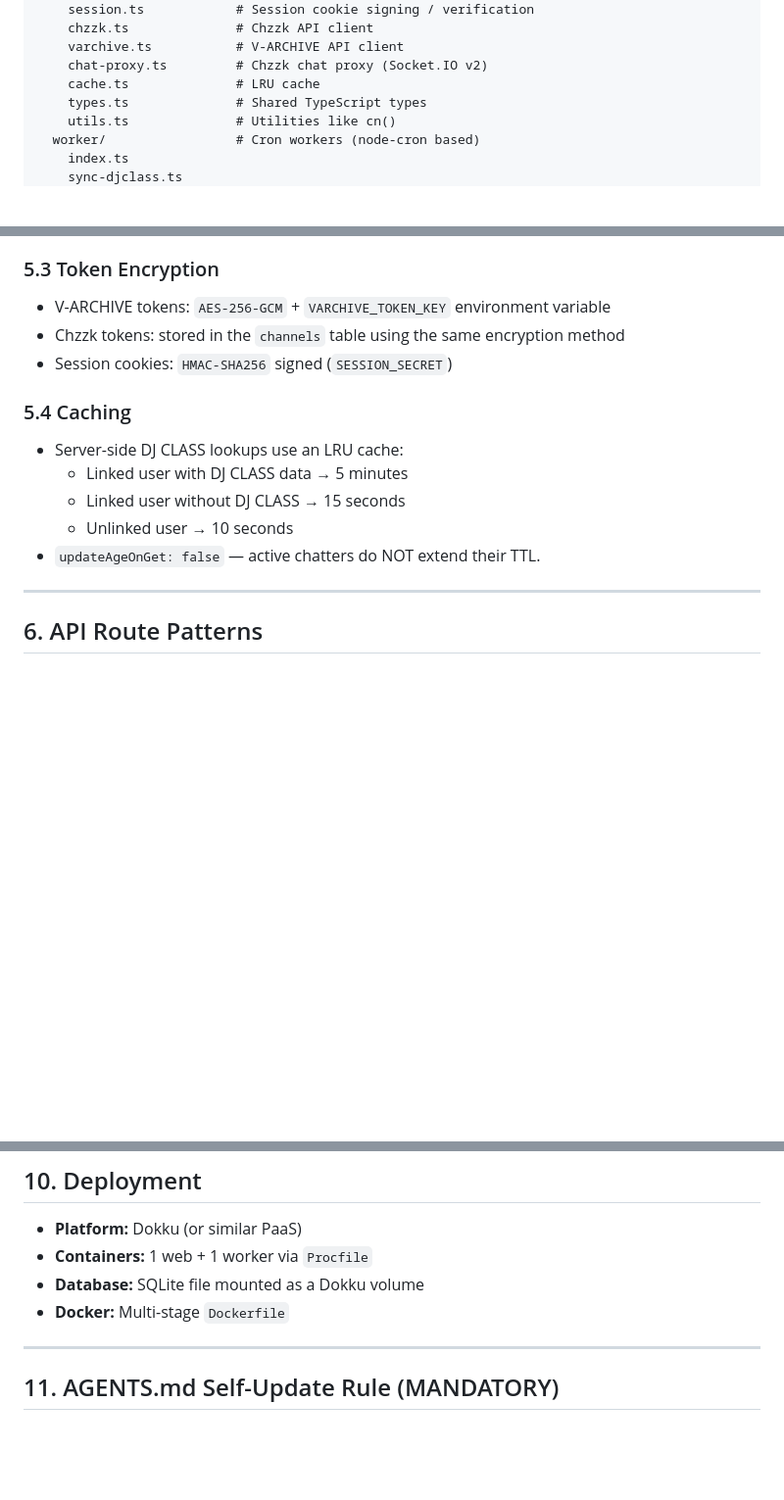
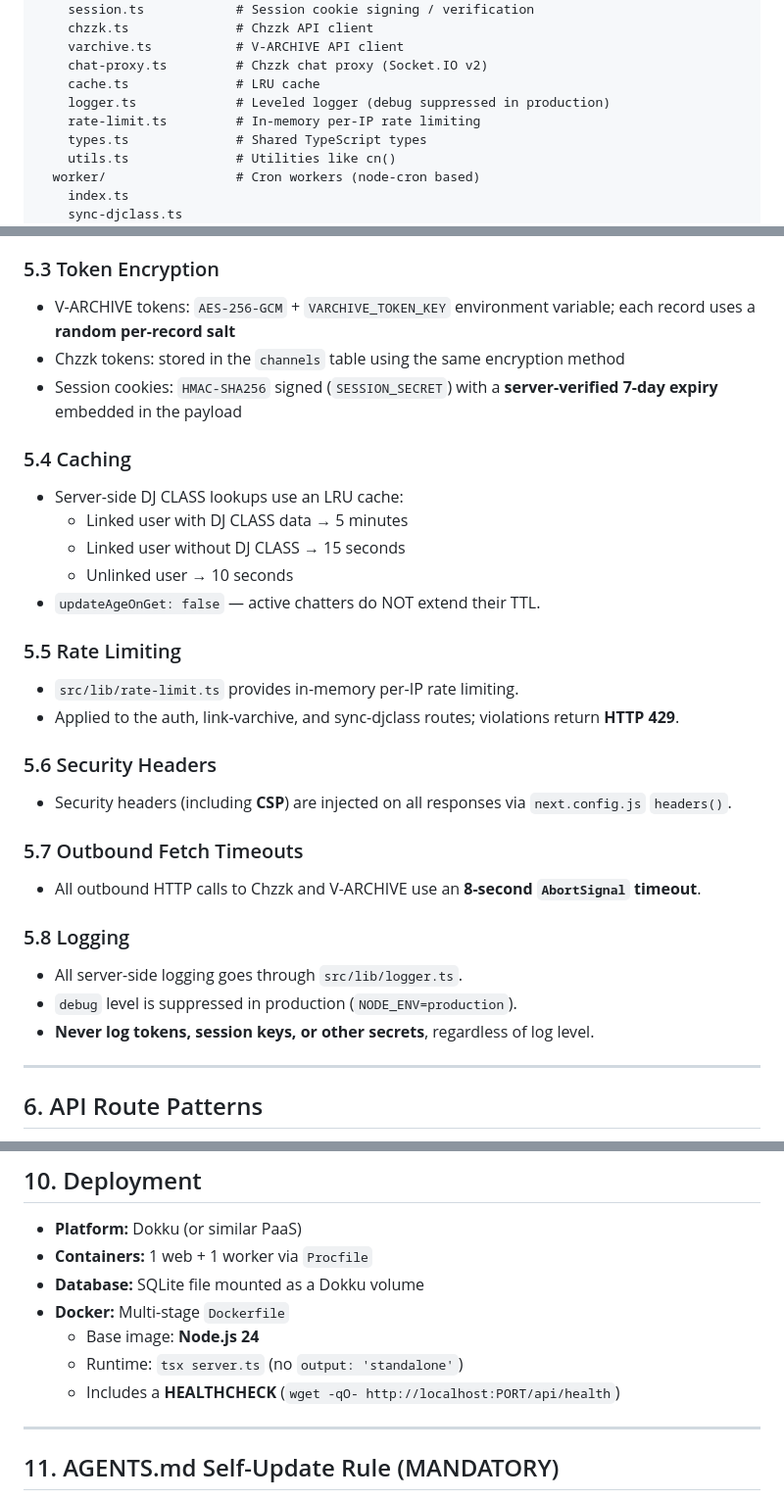
Before and after one commit to FelisCatusKR/chzzk-djclass-chat, a Markdown page: AGENTS.md, 3 parts joined by grey strips. Shown at 98% size. Drawn GitHub-style; blank space fills up the shorter version.

```diff
--- a/AGENTS.md
+++ b/AGENTS.md
@@ -74,6 +75,8 @@ src/
     varchive.ts           # V-ARCHIVE API client
     chat-proxy.ts         # Chzzk chat proxy (Socket.IO v2)
     cache.ts              # LRU cache
+    logger.ts             # Leveled logger (debug suppressed in production)
+    rate-limit.ts         # In-memory per-IP rate limiting
     types.ts              # Shared TypeScript types
     utils.ts              # Utilities like cn()
   worker/                 # Cron workers (node-cron based)
@@ -111,9 +114,9 @@ tests/                    # Vitest test files
 
 ### 5.3 Token Encryption
 
-- V-ARCHIVE tokens: `AES-256-GCM` + `VARCHIVE_TOKEN_KEY` environment variable
+- V-ARCHIVE tokens: `AES-256-GCM` + `VARCHIVE_TOKEN_KEY` environment variable; each record uses a **random per-record salt**
 - Chzzk tokens: stored in the `channels` table using the same encryption method
-- Session cookies: `HMAC-SHA256` signed (`SESSION_SECRET`)
+- Session cookies: `HMAC-SHA256` signed (`SESSION_SECRET`) with a **server-verified 7-day expiry** embedded in the payload
 
 ### 5.4 Caching
 
@@ -122,6 +125,25 @@ tests/                    # Vitest test files
   - Linked user without DJ CLASS → 15 seconds
   - Unlinked user → 10 seconds
 - `updateAgeOnGet: false` — active chatters do NOT extend their TTL.
+
+### 5.5 Rate Limiting
+
+- `src/lib/rate-limit.ts` provides in-memory per-IP rate limiting.
+- Applied to the auth, link-varchive, and sync-djclass routes; violations return **HTTP 429**.
+
+### 5.6 Security Headers
+
+- Security headers (including **CSP**) are injected on all responses via `next.config.js` `headers()`.
+
+### 5.7 Outbound Fetch Timeouts
+
+- All outbound HTTP calls to Chzzk and V-ARCHIVE use an **8-second `AbortSignal` timeout**.
+
+### 5.8 Logging
+
+- All server-side logging goes through `src/lib/logger.ts`.
+- `debug` level is suppressed in production (`NODE_ENV=production`).
+- **Never log tokens, session keys, or other secrets**, regardless of log level.
 
 ---
 
@@ -205,6 +228,9 @@ Required variables in `.env`:
 - **Containers:** 1 web + 1 worker via `Procfile`
 - **Database:** SQLite file mounted as a Dokku volume
 - **Docker:** Multi-stage `Dockerfile`
+  - Base image: **Node.js 24**
+  - Runtime: `tsx server.ts` (no `output: 'standalone'`)
+  - Includes a **HEALTHCHECK** (`wget -qO- http://localhost:PORT/api/health`)
 
 ---
 
```
Also changed, not shown: other parts of AGENTS.md (+2 -0 lines), README.md (+17 -3 lines).
